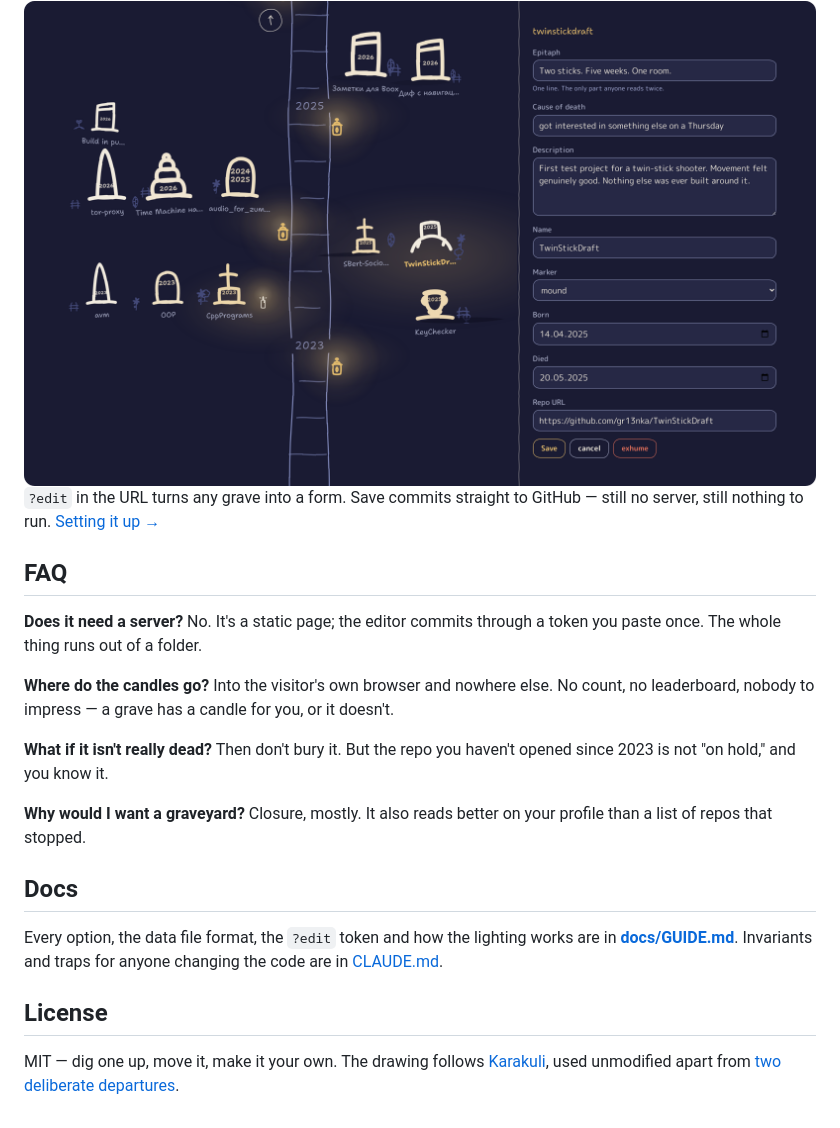
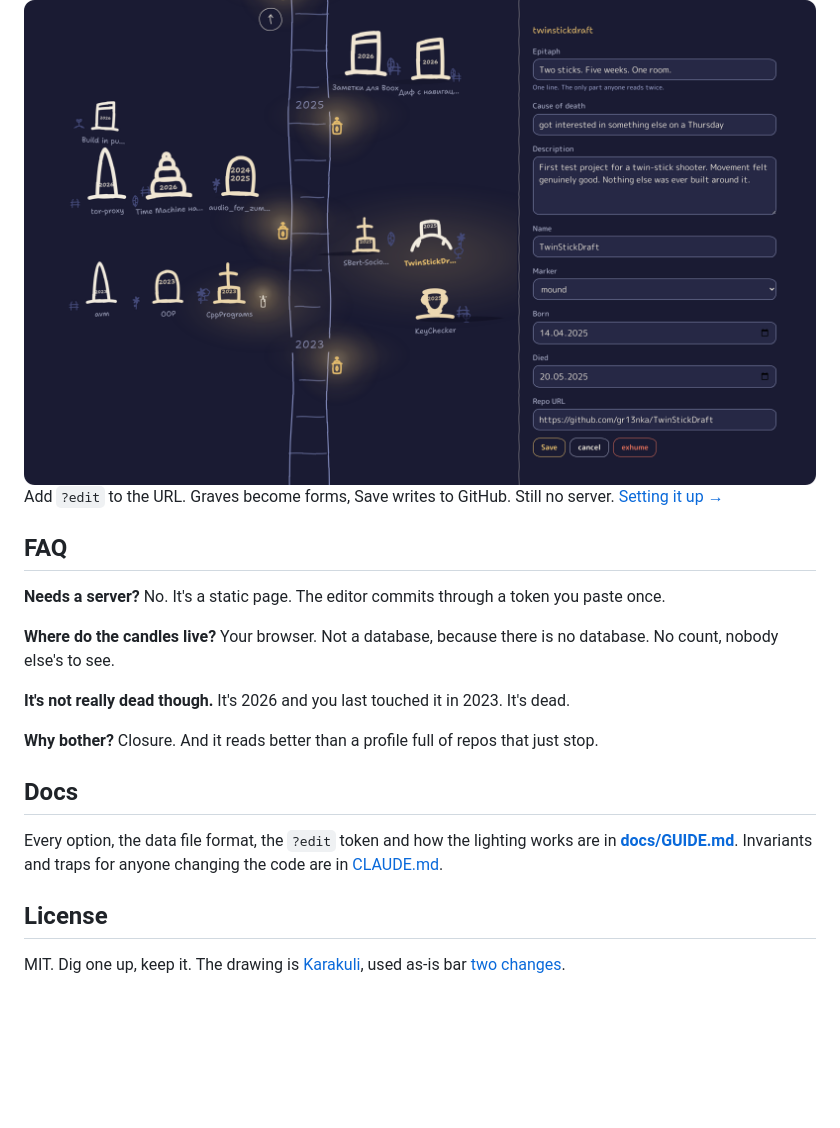
Before and after one commit to gr13nka/Graveyard, a Markdown page: README.md, the part around one of its changes. Drawn GitHub-style; blank space fills up the shorter version.

```diff
--- a/README.md
+++ b/README.md
@@ -81,22 +80,20 @@ date: the day you admitted it wasn't happening.
 
 <img src="docs/images/edit.png" alt="A grave selected with ?edit on: the panel is a form for its epitaph, cause, dates and marker" width="100%">
 
-`?edit` in the URL turns any grave into a form. Save commits straight to GitHub — still no
-server, still nothing to run. [Setting it up →](docs/GUIDE.md#editing-from-the-page)
+Add `?edit` to the URL. Graves become forms, Save writes to GitHub. Still no server.
+[Setting it up →](docs/GUIDE.md#editing-from-the-page)
 
 ## FAQ
 
-**Does it need a server?** No. It's a static page; the editor commits through a token you
-paste once. The whole thing runs out of a folder.
+**Needs a server?** No. It's a static page. The editor commits through a token you paste
+once.
 
-**Where do the candles go?** Into the visitor's own browser and nowhere else. No count, no
-leaderboard, nobody to impress — a grave has a candle for you, or it doesn't.
+**Where do the candles live?** Your browser. Not a database, because there is no database.
+No count, nobody else's to see.
 
-**What if it isn't really dead?** Then don't bury it. But the repo you haven't opened since
-2023 is not "on hold," and you know it.
+**It's not really dead though.** It's 2026 and you last touched it in 2023. It's dead.
 
-**Why would I want a graveyard?** Closure, mostly. It also reads better on your profile than
-a list of repos that stopped.
+**Why bother?** Closure. And it reads better than a profile full of repos that just stop.
 
 ## Docs
 
@@ -106,6 +103,5 @@ in [CLAUDE.md](CLAUDE.md).
 
 ## License
 
-MIT — dig one up, move it, make it your own. The drawing follows
-[Karakuli](https://github.com/gr13nka/karakuli), used unmodified apart from
-[two deliberate departures](docs/GUIDE.md#a-note-on-the-style).
+MIT. Dig one up, keep it. The drawing is [Karakuli](https://github.com/gr13nka/karakuli),
+used as-is bar [two changes](docs/GUIDE.md#a-note-on-the-style).
```
Also changed, not shown: other parts of README.md (+17 -18 lines).
